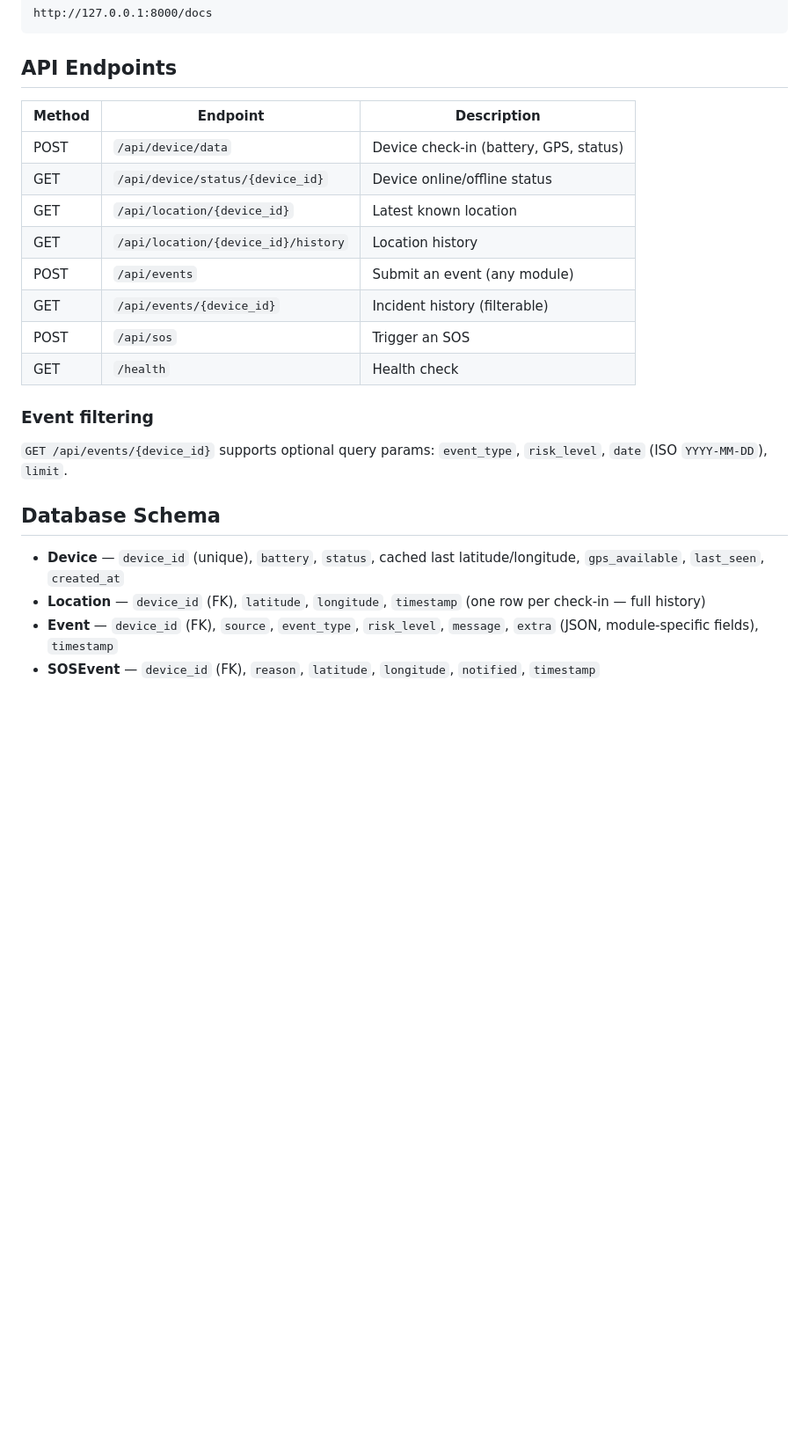
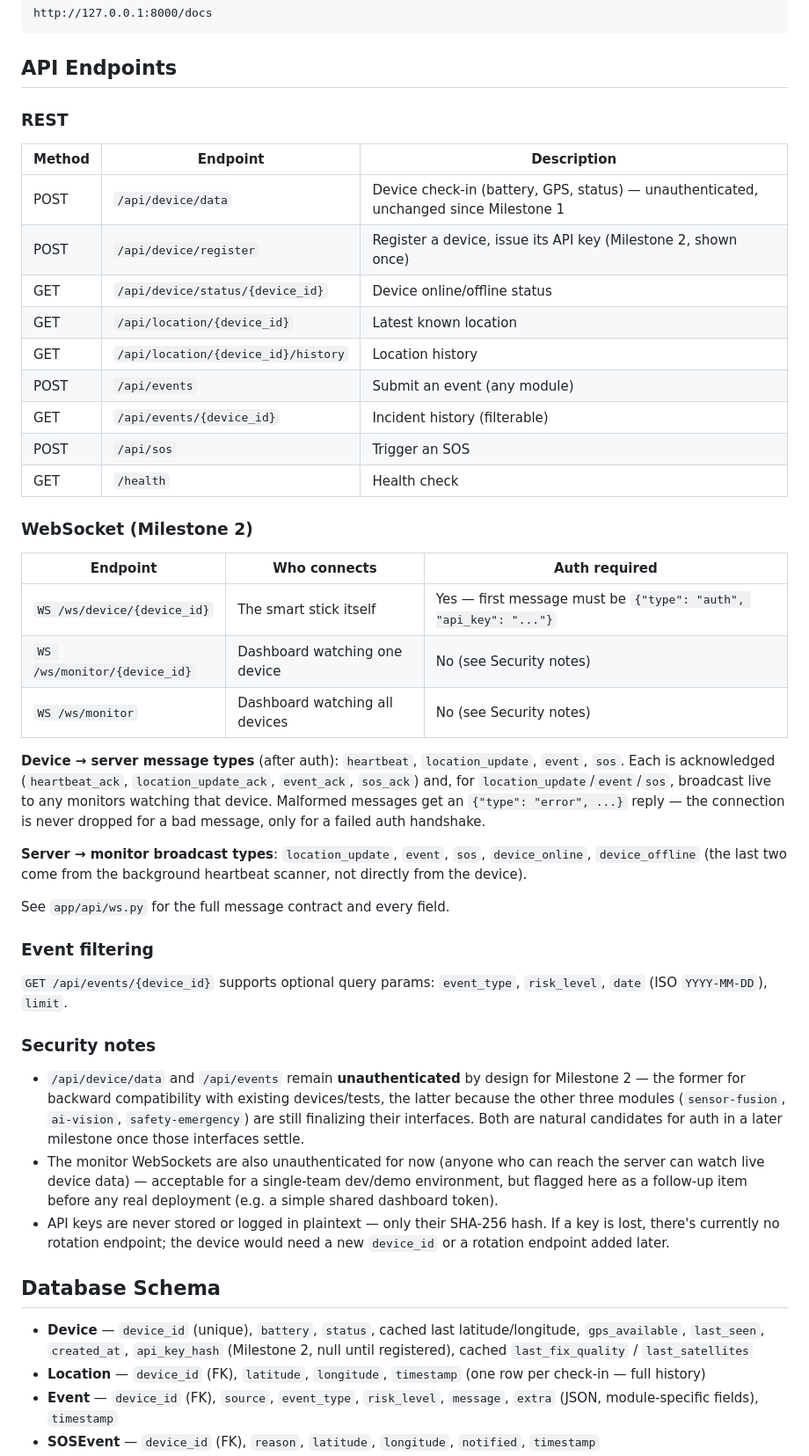
Before and after one commit to gee-46/smart-blind-stick, a Markdown page: README.md, the part around one of its changes. Shown at 88% size. Rendered like a GitHub page; blank space fills up the shorter version.

Commit message:
docs(milestone2): document WebSocket API, auth, security notes, quickstart

```diff
--- a/README.md
+++ b/README.md
@@ -122,9 +139,12 @@ http://127.0.0.1:8000/docs
 
 ## API Endpoints
 
+### REST
+
 | Method | Endpoint                                | Description                          |
 |--------|------------------------------------------|---------------------------------------|
-| POST   | `/api/device/data`                      | Device check-in (battery, GPS, status) |
+| POST   | `/api/device/data`                      | Device check-in (battery, GPS, status) — unauthenticated, unchanged since Milestone 1 |
+| POST   | `/api/device/register`                  | Register a device, issue its API key (Milestone 2, shown once) |
 | GET    | `/api/device/status/{device_id}`        | Device online/offline status          |
 | GET    | `/api/location/{device_id}`             | Latest known location                 |
 | GET    | `/api/location/{device_id}/history`     | Location history                      |
@@ -133,15 +153,55 @@ http://127.0.0.1:8000/docs
 | POST   | `/api/sos`                              | Trigger an SOS                        |
 | GET    | `/health`                               | Health check                          |
 
+### WebSocket (Milestone 2)
+
+| Endpoint                          | Who connects           | Auth required |
+|------------------------------------|--------------------------|----------------|
+| `WS /ws/device/{device_id}`       | The smart stick itself   | Yes — first message must be `{"type": "auth", "api_key": "..."}` |
+| `WS /ws/monitor/{device_id}`      | Dashboard watching one device | No (see Security notes) |
+| `WS /ws/monitor`                  | Dashboard watching all devices | No (see Security notes) |
+
+**Device → server message types** (after auth): `heartbeat`,
+`location_update`, `event`, `sos`. Each is acknowledged
+(`heartbeat_ack`, `location_update_ack`, `event_ack`, `sos_ack`) and, for
+`location_update`/`event`/`sos`, broadcast live to any monitors watching
+that device. Malformed messages get an `{"type": "error", ...}` reply —
+the connection is never dropped for a bad message, only for a failed
+auth handshake.
+
+**Server → monitor broadcast types**: `location_update`, `event`, `sos`,
+`device_online`, `device_offline` (the last two come from the background
+heartbeat scanner, not directly from the device).
+
+See `app/api/ws.py` for the full message contract and every field.
+
 ### Event filtering
 
 `GET /api/events/{device_id}` supports optional query params:
 `event_type`, `risk_level`, `date` (ISO `YYYY-MM-DD`), `limit`.
 
+### Security notes
+
+- `/api/device/data` and `/api/events` remain **unauthenticated** by
+  design for Milestone 2 — the former for backward compatibility with
+  existing devices/tests, the latter because the other three modules
+  (`sensor-fusion`, `ai-vision`, `safety-emergency`) are still finalizing
+  their interfaces. Both are natural candidates for auth in a later
+  milestone once those interfaces settle.
+- The monitor WebSockets are also unauthenticated for now (anyone who
+  can reach the server can watch live device data) — acceptable for a
+  single-team dev/demo environment, but flagged here as a follow-up item
+  before any real deployment (e.g. a simple shared dashboard token).
+- API keys are never stored or logged in plaintext — only their SHA-256
+  hash. If a key is lost, there's currently no rotation endpoint; the
+  device would need a new `device_id` or a rotation endpoint added later.
+
 ## Database Schema
 
 - **Device** — `device_id` (unique), `battery`, `status`, cached last
-  latitude/longitude, `gps_available`, `last_seen`, `created_at`
+  latitude/longitude, `gps_available`, `last_seen`, `created_at`,
+  `api_key_hash` (Milestone 2, null until registered), cached
+  `last_fix_quality` / `last_satellites`
 - **Location** — `device_id` (FK), `latitude`, `longitude`, `timestamp`
   (one row per check-in — full history)
 - **Event** — `device_id` (FK), `source`, `event_type`, `risk_level`,
```
Also changed, not shown: other parts of README.md (+79 -16 lines).
